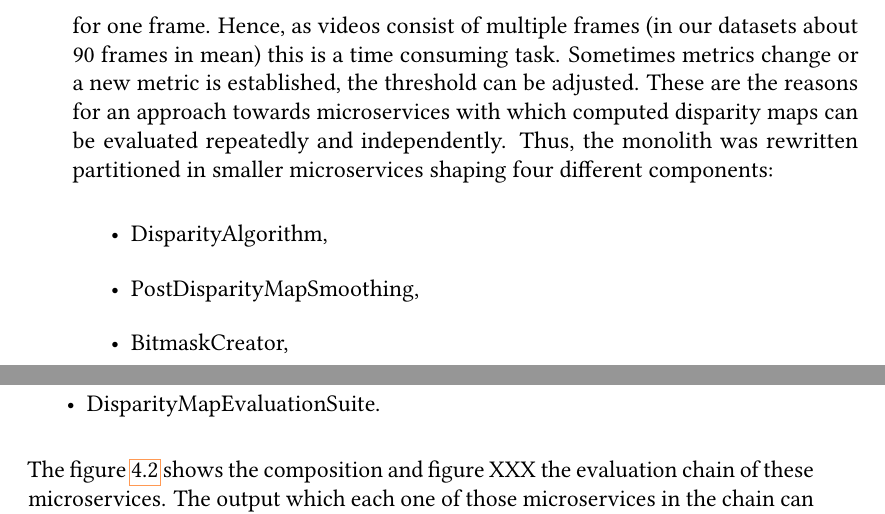
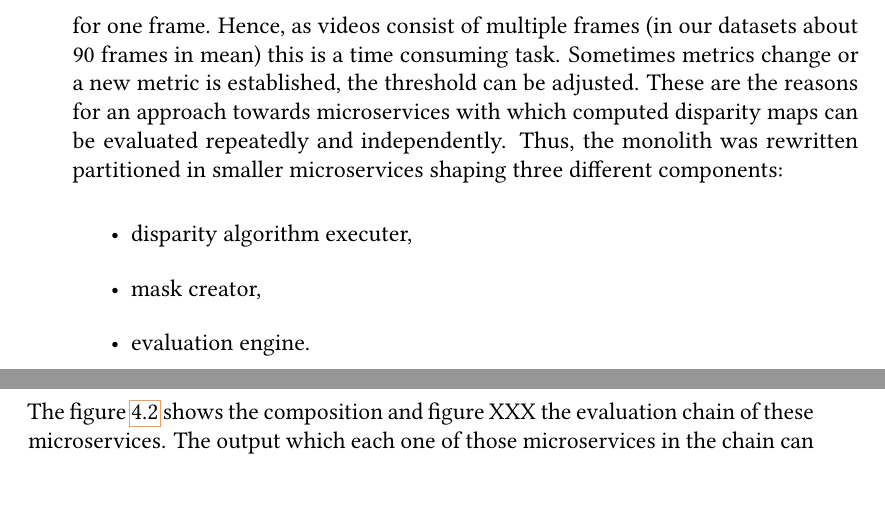
Before and after one commit to benjohnde/disparity-thesis, a LaTeX thesis (latex/main.tex, which reads latex/src/chapter_4.tex): two parts of pages 50 and 51 of 83, joined at a grey line, cut so that both start at the same text. Compiled offline with pdfLaTeX; a LaTeX package or settings file that is missing is left out.

Commit message:
Small change.

```diff
--- a/latex/src/chapter_4.tex
+++ b/latex/src/chapter_4.tex
@@ -74,13 +74,12 @@ Especially as disparity algorithms need some time to compute the disparity map f
 Hence, as videos consist of multiple frames (in our datasets about 90 frames in mean) this is a time consuming task.
 Sometimes metrics change or a new metric is established, the threshold can be adjusted.
 These are the reasons for an approach towards microservices with which computed disparity maps can be evaluated repeatedly and independently.
-Thus, the monolith was rewritten partitioned in smaller microservices shaping four different components:
+Thus, the monolith was rewritten partitioned in smaller microservices shaping three different components:
 
 \begin{itemize}
-  \item DisparityAlgorithm,
-  \item PostDisparityMapSmoothing,
-  \item BitmaskCreator,
-  \item DisparityMapEvaluationSuite.
+  \item disparity algorithm executer,
+  \item mask creator,
+  \item evaluation engine.
 \end{itemize}
 
 \noindent The figure \ref{fig:overview-uml} shows the composition and figure XXX the evaluation chain of these microservices.
```
